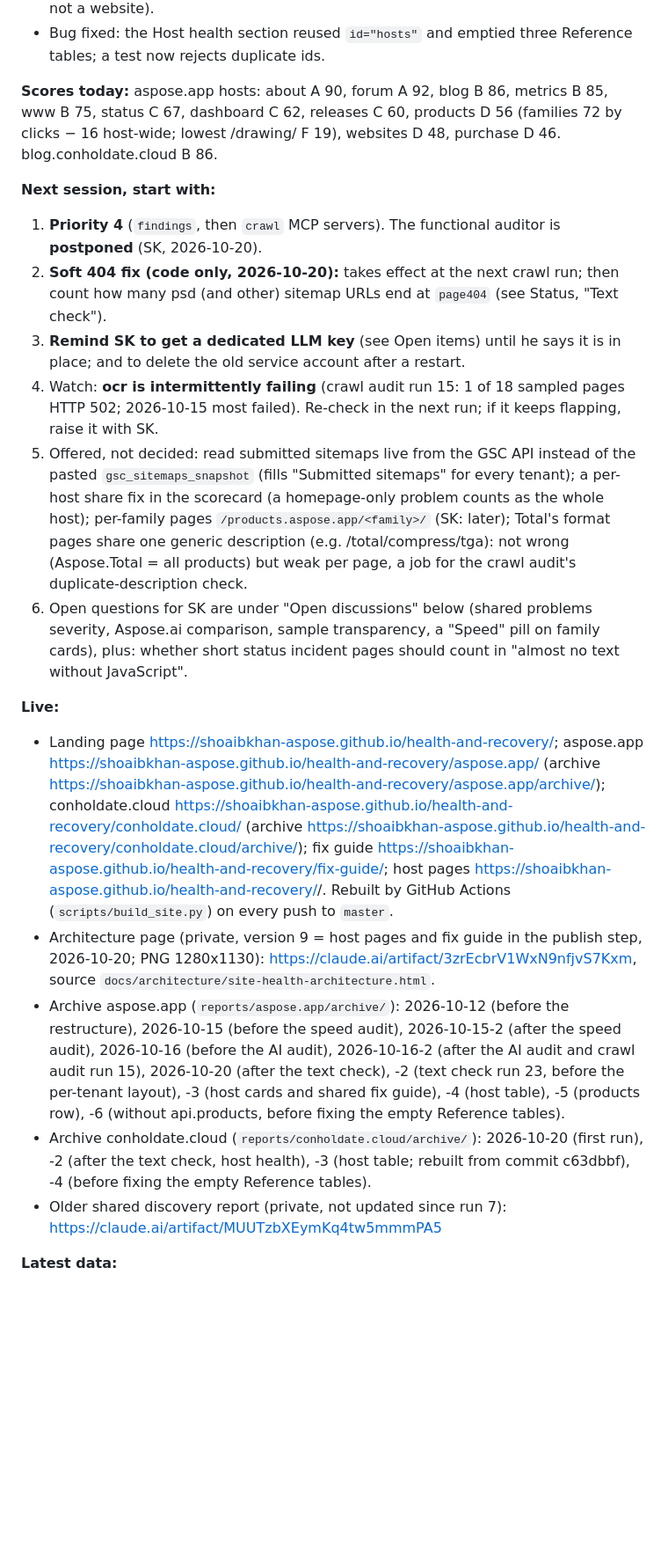
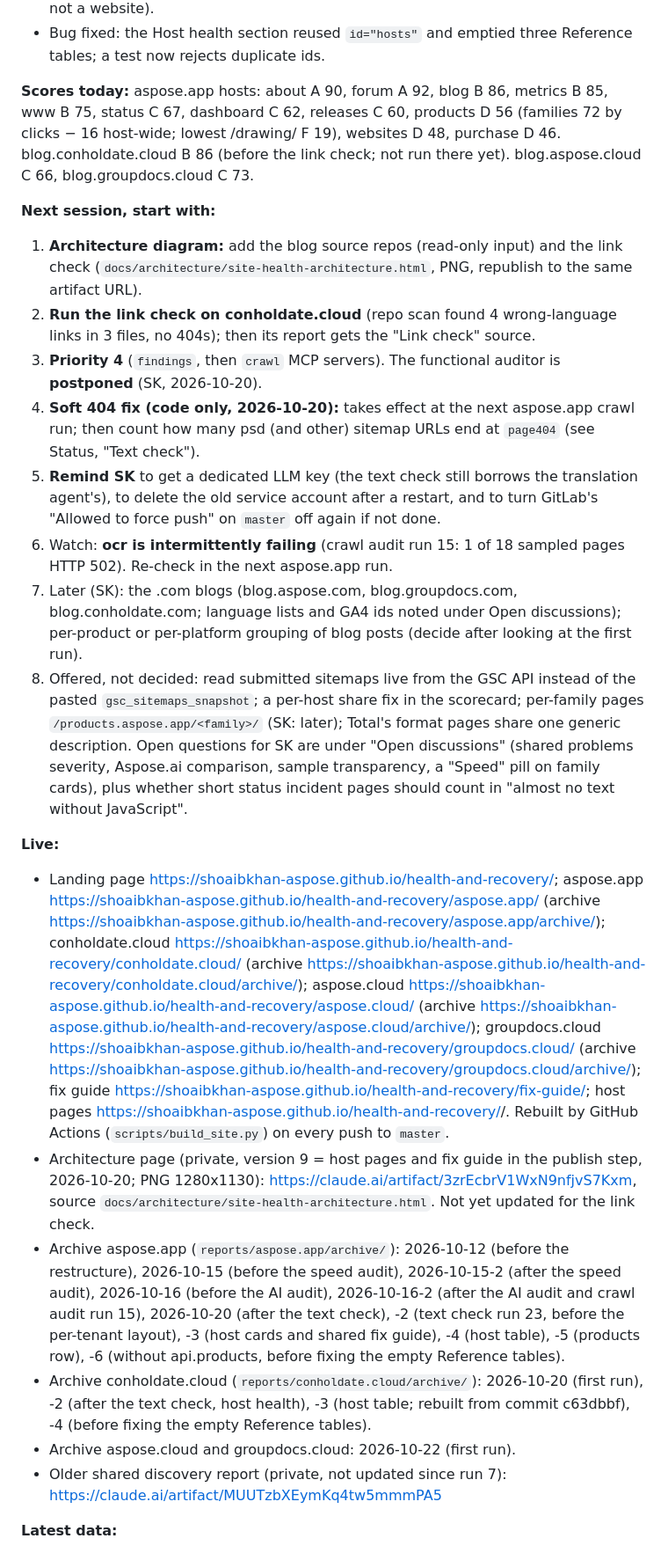
Before and after one commit to shoaibkhan-aspose/health-and-recovery, a Markdown page: CLAUDE.md, the part around one of its changes. Shown at 88% size. GitHub-like rendering; blank space fills up the shorter version.

```diff
--- a/CLAUDE.md
+++ b/CLAUDE.md
@@ -30,21 +42,24 @@ Domain-agnostic agents that audit a web property, report what is broken, not opt
 - api.products.aspose.app dropped from the aspose.app tenant (API/backend host, not a website).
 - Bug fixed: the Host health section reused `id="hosts"` and emptied three Reference tables; a test now rejects duplicate ids.
 
-**Scores today:** aspose.app hosts: about A 90, forum A 92, blog B 86, metrics B 85, www B 75, status C 67, dashboard C 62, releases C 60, products D 56 (families 72 by clicks − 16 host-wide; lowest /drawing/ F 19), websites D 48, purchase D 46. blog.conholdate.cloud B 86.
+**Scores today:** aspose.app hosts: about A 90, forum A 92, blog B 86, metrics B 85, www B 75, status C 67, dashboard C 62, releases C 60, products D 56 (families 72 by clicks − 16 host-wide; lowest /drawing/ F 19), websites D 48, purchase D 46. blog.conholdate.cloud B 86 (before the link check; not run there yet). blog.aspose.cloud C 66, blog.groupdocs.cloud C 73.
 
 **Next session, start with:**
-1. **Priority 4** (`findings`, then `crawl` MCP servers). The functional auditor is **postponed** (SK, 2026-10-20).
-2. **Soft 404 fix (code only, 2026-10-20):** takes effect at the next crawl run; then count how many psd (and other) sitemap URLs end at `page404` (see Status, "Text check").
-3. **Remind SK to get a dedicated LLM key** (see Open items) until he says it is in place; and to delete the old service account after a restart.
-4. Watch: **ocr is intermittently failing** (crawl audit run 15: 1 of 18 sampled pages HTTP 502; 2026-10-15 most failed). Re-check in the next run; if it keeps flapping, raise it with SK.
-5. Offered, not decided: read submitted sitemaps live from the GSC API instead of the pasted `gsc_sitemaps_snapshot` (fills "Submitted sitemaps" for every tenant); a per-host share fix in the scorecard (a homepage-only problem counts as the whole host); per-family pages `/products.aspose.app/<family>/` (SK: later); Total's format pages share one generic description (e.g. /total/compress/tga): not wrong (Aspose.Total = all products) but weak per page, a job for the crawl audit's duplicate-description check.
-6. Open questions for SK are under "Open discussions" below (shared problems severity, Aspose.ai comparison, sample transparency, a "Speed" pill on family cards), plus: whether short status incident pages should count in "almost no text without JavaScript".
+1. **Architecture diagram:** add the blog source repos (read-only input) and the link check (`docs/architecture/site-health-architecture.html`, PNG, republish to the same artifact URL).
+2. **Run the link check on conholdate.cloud** (repo scan found 4 wrong-language links in 3 files, no 404s); then its report gets the "Link check" source.
+3. **Priority 4** (`findings`, then `crawl` MCP servers). The functional auditor is **postponed** (SK, 2026-10-20).
+4. **Soft 404 fix (code only, 2026-10-20):** takes effect at the next aspose.app crawl run; then count how many psd (and other) sitemap URLs end at `page404` (see Status, "Text check").
+5. **Remind SK** to get a dedicated LLM key (the text check still borrows the translation agent's), to delete the old service account after a restart, and to turn GitLab's "Allowed to force push" on `master` off again if not done.
+6. Watch: **ocr is intermittently failing** (crawl audit run 15: 1 of 18 sampled pages HTTP 502). Re-check in the next aspose.app run.
+7. Later (SK): the .com blogs (blog.aspose.com, blog.groupdocs.com, blog.conholdate.com; language lists and GA4 ids noted under Open discussions); per-product or per-platform grouping of blog posts (decide after looking at the first run).
+8. Offered, not decided: read submitted sitemaps live from the GSC API instead of the pasted `gsc_sitemaps_snapshot`; a per-host share fix in the scorecard; per-family pages `/products.aspose.app/<family>/` (SK: later); Total's format pages share one generic description. Open questions for SK are under "Open discussions" (shared problems severity, Aspose.ai comparison, sample transparency, a "Speed" pill on family cards), plus whether short status incident pages should count in "almost no text without JavaScript".
 
 **Live:**
-- Landing page https://shoaibkhan-aspose.github.io/health-and-recovery/; aspose.app https://shoaibkhan-aspose.github.io/health-and-recovery/aspose.app/ (archive https://shoaibkhan-aspose.github.io/health-and-recovery/aspose.app/archive/); conholdate.cloud https://shoaibkhan-aspose.github.io/health-and-recovery/conholdate.cloud/ (archive https://shoaibkhan-aspose.github.io/health-and-recovery/conholdate.cloud/archive/); fix guide https://shoaibkhan-aspose.github.io/health-and-recovery/fix-guide/; host pages https://shoaibkhan-aspose.github.io/health-and-recovery/<host>/. Rebuilt by GitHub Actions (`scripts/build_site.py`) on every push to `master`.
-- Architecture page (private, version 9 = host pages and fix guide in the publish step, 2026-10-20; PNG 1280x1130): https://claude.ai/artifact/3zrEcbrV1WxN9nfjvS7Kxm, source `docs/architecture/site-health-architecture.html`.
+- Landing page https://shoaibkhan-aspose.github.io/health-and-recovery/; aspose.app https://shoaibkhan-aspose.github.io/health-and-recovery/aspose.app/ (archive https://shoaibkhan-aspose.github.io/health-and-recovery/aspose.app/archive/); conholdate.cloud https://shoaibkhan-aspose.github.io/health-and-recovery/conholdate.cloud/ (archive https://shoaibkhan-aspose.github.io/health-and-recovery/conholdate.cloud/archive/); aspose.cloud https://shoaibkhan-aspose.github.io/health-and-recovery/aspose.cloud/ (archive https://shoaibkhan-aspose.github.io/health-and-recovery/aspose.cloud/archive/); groupdocs.cloud https://shoaibkhan-aspose.github.io/health-and-recovery/groupdocs.cloud/ (archive https://shoaibkhan-aspose.github.io/health-and-recovery/groupdocs.cloud/archive/); fix guide https://shoaibkhan-aspose.github.io/health-and-recovery/fix-guide/; host pages https://shoaibkhan-aspose.github.io/health-and-recovery/<host>/. Rebuilt by GitHub Actions (`scripts/build_site.py`) on every push to `master`.
+- Architecture page (private, version 9 = host pages and fix guide in the publish step, 2026-10-20; PNG 1280x1130): https://claude.ai/artifact/3zrEcbrV1WxN9nfjvS7Kxm, source `docs/architecture/site-health-architecture.html`. Not yet updated for the link check.
 - Archive aspose.app (`reports/aspose.app/archive/`): 2026-10-12 (before the restructure), 2026-10-15 (before the speed audit), 2026-10-15-2 (after the speed audit), 2026-10-16 (before the AI audit), 2026-10-16-2 (after the AI audit and crawl audit run 15), 2026-10-20 (after the text check), -2 (text check run 23, before the per-tenant layout), -3 (host cards and shared fix guide), -4 (host table), -5 (products row), -6 (without api.products, before fixing the empty Reference tables).
 - Archive conholdate.cloud (`reports/conholdate.cloud/archive/`): 2026-10-20 (first run), -2 (after the text check, host health), -3 (host table; rebuilt from commit c63dbbf), -4 (before fixing the empty Reference tables).
+- Archive aspose.cloud and groupdocs.cloud: 2026-10-22 (first run).
 - Older shared discovery report (private, not updated since run 7): https://claude.ai/artifact/MUUTzbXEymKq4tw5mmmPA5
 
 **Latest data:**
```
Also changed, not shown: other parts of CLAUDE.md (+21 -7 lines), README.md (+8 -3 lines).
